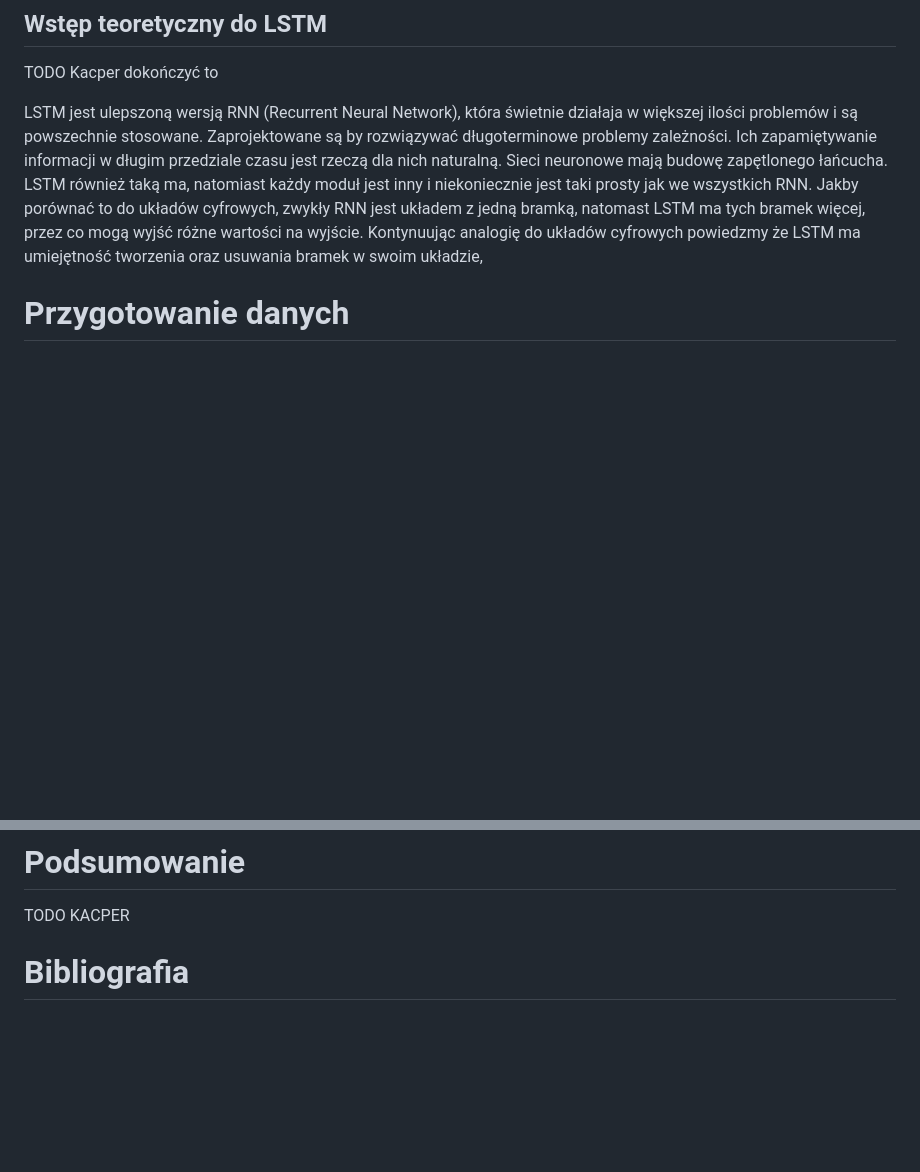
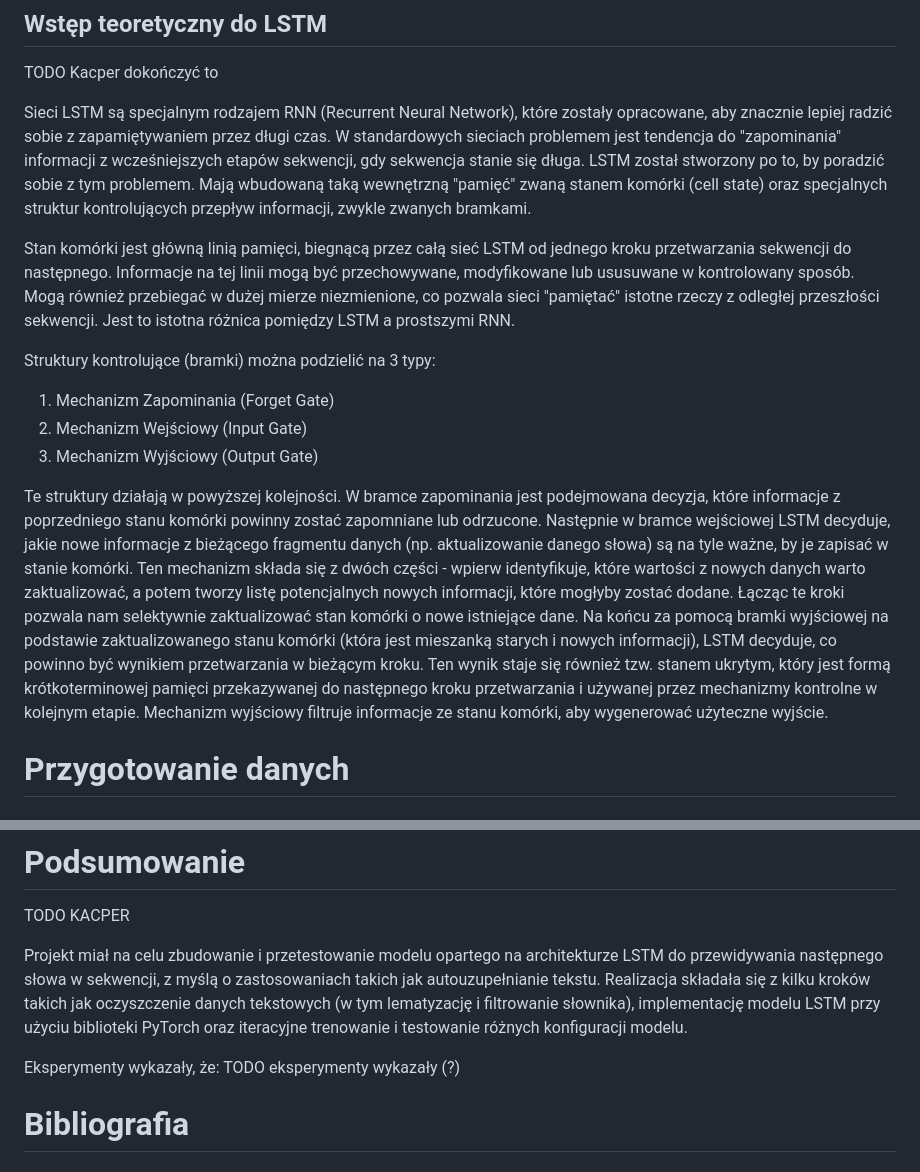
Before and after one commit to Sweetoos/ai-projekt-uni, a Markdown page: notes.md, 2 parts joined by grey strips. Drawn GitHub-style; blank space fills up the shorter version.

Commit message:
docs: finished?

```diff
--- a/notes.md
+++ b/notes.md
@@ -86,8 +86,16 @@ Mimo swoich ograniczeń, te metody stanowiły fundament dla rozwoju bardziej zaa
 
 TODO Kacper dokończyć to
 
-LSTM jest ulepszoną wersją RNN (Recurrent Neural Network), która świetnie działaja w większej ilości problemów i są powszechnie stosowane. Zaprojektowane są by rozwiązywać długoterminowe problemy zależności. Ich zapamiętywanie informacji w długim przedziale czasu jest rzeczą dla nich naturalną. Sieci neuronowe mają budowę zapętlonego łańcucha. LSTM również taką ma, natomiast każdy moduł jest inny i niekoniecznie jest taki prosty jak we wszystkich RNN.
-Jakby porównać to do układów cyfrowych, zwykły RNN jest układem z jedną bramką, natomast LSTM ma tych bramek więcej, przez co mogą wyjść różne wartości na wyjście. Kontynuując analogię do układów cyfrowych powiedzmy że LSTM ma umiejętność tworzenia oraz usuwania bramek w swoim układzie,
+Sieci LSTM są specjalnym rodzajem RNN (Recurrent Neural Network), które zostały opracowane, aby znacznie lepiej radzić sobie z zapamiętywaniem przez długi czas. W standardowych sieciach problemem jest tendencja do "zapominania" informacji z wcześniejszych etapów sekwencji, gdy sekwencja stanie się długa. LSTM został stworzony po to, by poradzić sobie z tym problemem. Mają wbudowaną taką wewnętrzną "pamięć" zwaną stanem komórki (cell state) oraz specjalnych struktur kontrolujących przepływ informacji, zwykle zwanych bramkami.
+
+Stan komórki jest główną linią pamięci, biegnącą przez całą sieć LSTM od jednego kroku przetwarzania sekwencji do następnego. Informacje na tej linii mogą być przechowywane, modyfikowane lub ususuwane w kontrolowany sposób. Mogą również przebiegać w dużej mierze niezmienione, co pozwala sieci "pamiętać" istotne rzeczy z odległej przeszłości sekwencji. Jest to istotna różnica pomiędzy LSTM a prostszymi RNN.
+
+Struktury kontrolujące (bramki) można podzielić na 3 typy:
+1. Mechanizm Zapominania (Forget Gate)
+2. Mechanizm Wejściowy (Input Gate)
+3. Mechanizm Wyjściowy (Output Gate)
+
+Te struktury działają w powyższej kolejności. W bramce zapominania jest podejmowana decyzja, które informacje z poprzedniego stanu komórki powinny zostać zapomniane lub odrzucone. Następnie w bramce wejściowej LSTM decyduje, jakie nowe informacje z bieżącego fragmentu danych (np. aktualizowanie danego słowa) są na tyle ważne, by je zapisać w stanie komórki. Ten mechanizm składa się z dwóch części - wpierw identyfikuje, które wartości z nowych danych warto zaktualizować, a potem tworzy listę potencjalnych nowych informacji, które mogłyby zostać dodane. Łącząc te kroki pozwala nam selektywnie zaktualizować stan komórki o nowe istniejące dane. Na końcu za pomocą bramki wyjściowej na podstawie zaktualizowanego stanu komórki (która jest mieszanką starych i nowych informacji), LSTM decyduje, co powinno być wynikiem przetwarzania w bieżącym kroku. Ten wynik staje się również tzw. stanem ukrytym, który jest formą krótkoterminowej pamięci przekazywanej do następnego kroku przetwarzania i używanej przez mechanizmy kontrolne w kolejnym etapie. Mechanizm wyjściowy filtruje informacje ze stanu komórki, aby wygenerować użyteczne wyjście.
 
 # Przygotowanie danych
 
@@ -298,6 +306,11 @@ Z tego powodu uznajemy model za dostatecznie dobry dla naszego przypadku.
 
 TODO KACPER
 
+Projekt miał na celu zbudowanie i przetestowanie modelu opartego na architekturze LSTM do przewidywania następnego słowa w sekwencji, z myślą o zastosowaniach takich jak autouzupełnianie tekstu. Realizacja składała się z kilku kroków takich jak oczyszczenie danych tekstowych (w tym lematyzację i filtrowanie słownika), implementację modelu LSTM przy użyciu biblioteki PyTorch oraz iteracyjne trenowanie i testowanie różnych konfiguracji modelu.
+
+Eksperymenty wykazały, że:
+TODO eksperymenty wykazały (?)
+
 # Bibliografia
 
 ## Pozycje zwarte
```
